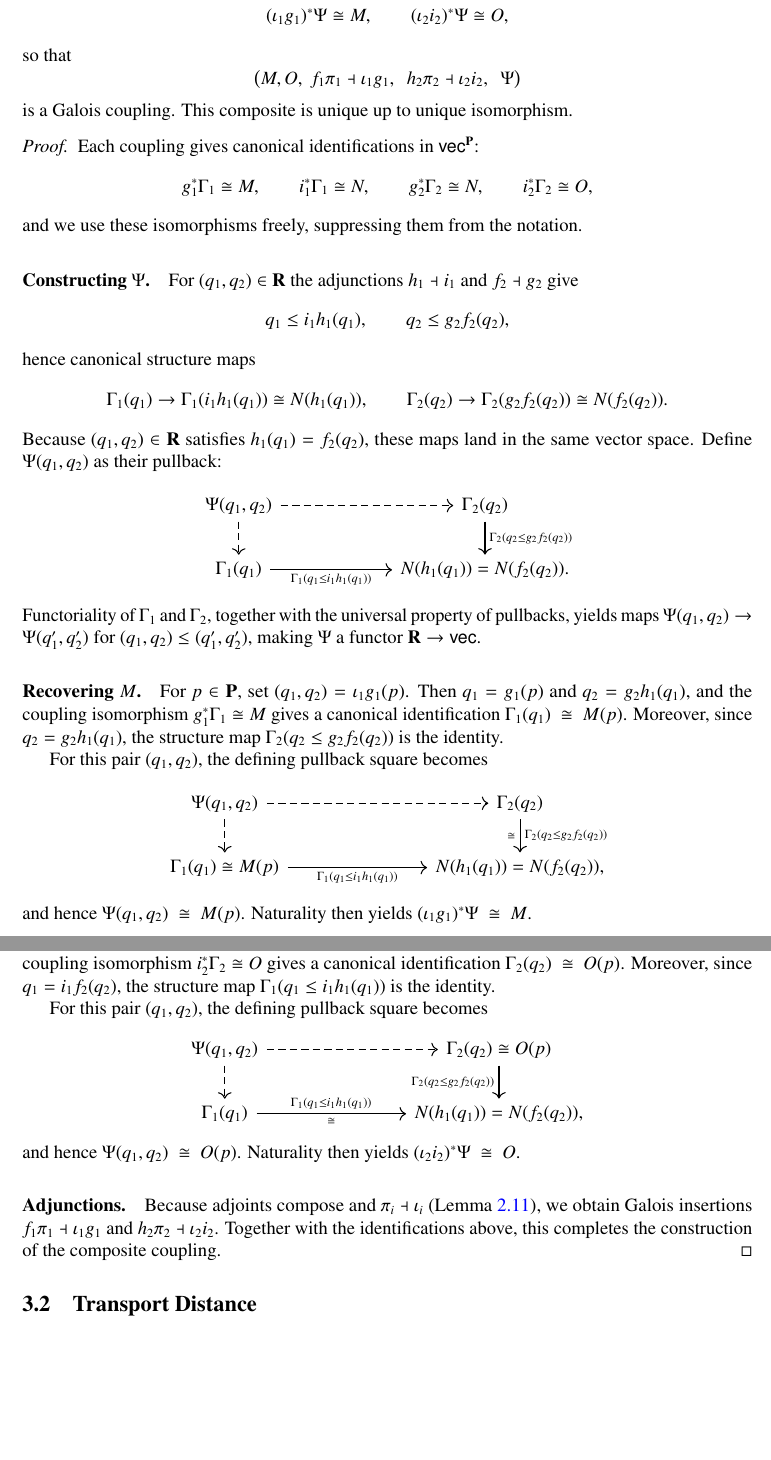
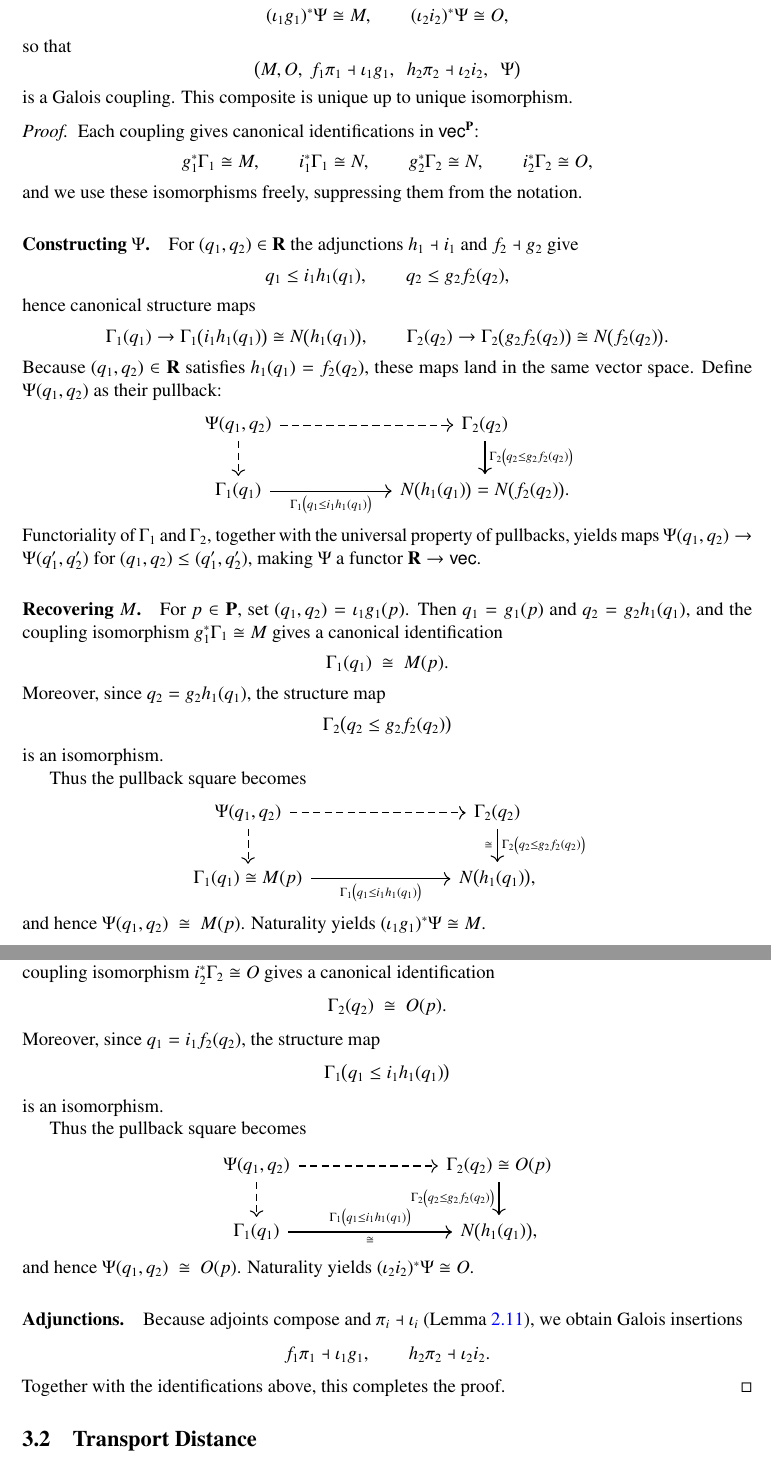
Before and after one commit to akpatel79/stability_minimal_resolution, a LaTeX paper (main.tex): two parts of pages 10 and 11 of 28, joined at a grey line, cut so that both start at the same text, the shorter picture padded with empty space. Compiled offline with pdfLaTeX.

Commit message:
Update main.tex

```diff
--- a/main.tex
+++ b/main.tex
@@ -609,17 +609,18 @@ q_1 \le i_1 h_1(q_1),\qquad q_2 \le g_2 f_2(q_2),
 \]
 hence canonical structure maps
 \[
-\Gamma_1(q_1)\to \Gamma_1(i_1 h_1 (q_1)) \cong N(h_1(q_1)),\qquad
-\Gamma_2(q_2)\to \Gamma_2(g_2 f_2 (q_2)) \cong N(f_2(q_2)).
+\Gamma_1(q_1)\to \Gamma_1\bigl(i_1 h_1(q_1)\bigr) \cong N\bigl(h_1(q_1)\bigr),
+\qquad
+\Gamma_2(q_2)\to \Gamma_2\bigl(g_2 f_2(q_2)\bigr) \cong N\bigl(f_2(q_2)\bigr).
 \]
 Because $(q_1,q_2)\in\bfR$ satisfies $h_1(q_1)=f_2(q_2)$, these maps land in the
 same vector space.  Define $\Psi(q_1,q_2)$ as their pullback:
 \[
 \begin{tikzcd}[column sep=6em]
 \Psi(q_1,q_2) \ar[r, dashed] \ar[d, dashed] &
-\Gamma_2(q_2) \ar[d, "\Gamma_2(q_2\le g_2 f_2(q_2))"] \\
-\Gamma_1(q_1) \ar[r, "\Gamma_1(q_1\le i_1 h_1(q_1))"'] &
-N(h_1(q_1)) = N(f_2(q_2)).
+\Gamma_2(q_2) \ar[d, "\Gamma_2\bigl(q_2\le g_2 f_2(q_2)\bigr)"] \\
+\Gamma_1(q_1) \ar[r, "\Gamma_1\bigl(q_1\le i_1 h_1(q_1)\bigr)"'] &
+N\bigl(h_1(q_1)\bigr) = N\bigl(f_2(q_2)\bigr).
 \end{tikzcd}
 \]
 Functoriality of $\Gamma_1$ and $\Gamma_2$, together with the universal property
@@ -630,52 +631,67 @@ $(q_1,q_2)\le(q_1',q_2')$, making $\Psi$ a functor $\bfR\to\vect$.
 \paragraph{Recovering $M$.}
 For $p\in\bfP$, set $(q_1,q_2)=\iota_1 g_1(p)$.
 Then $q_1=g_1(p)$ and $q_2=g_2 h_1(q_1)$, and the coupling isomorphism
-$g_1^{*}\Gamma_1\cong M$ gives a canonical identification $\Gamma_1(q_1)\ \cong\ M(p)$.
-Moreover, since $q_2=g_2 h_1(q_1)$, the structure map $\Gamma_2(q_2\le g_2 f_2(q_2))$
-is the identity.
-
-For this pair $(q_1,q_2)$, the defining pullback square becomes
+$g_1^{*}\Gamma_1\cong M$ gives a canonical identification
+\[
+\Gamma_1(q_1)\ \cong\ M(p).
+\]
+Moreover, since $q_2=g_2 h_1(q_1)$, the structure map
+\[
+\Gamma_2\bigl(q_2\le g_2 f_2(q_2)\bigr)
+\]
+is an isomorphism.
+
+Thus the pullback square becomes
 \[
 \begin{tikzcd}[column sep=7.5em]
 \Psi(q_1,q_2) \ar[r, dashed] \ar[d, dashed] &
 \Gamma_2(q_2)
-   \ar[d, "\Gamma_2(q_2\le g_2 f_2(q_2))", "\cong"'] \\
+   \ar[d, "\Gamma_2\bigl(q_2\le g_2 f_2(q_2)\bigr)", "\cong"'] \\
 \Gamma_1(q_1)\cong M(p)
-   \ar[r, "\Gamma_1(q_1\le i_1 h_1(q_1))"'] &
-N(h_1(q_1)) = N(f_2(q_2)),
+   \ar[r, "\Gamma_1\bigl(q_1\le i_1 h_1(q_1)\bigr)"'] &
+N\bigl(h_1(q_1)\bigr),
 \end{tikzcd}
 \]
 and hence $\Psi(q_1,q_2)\ \cong\ M(p)$.
-Naturality then yields $(\iota_1 g_1)^{*}\Psi\ \cong\ M$.
+Naturality yields $(\iota_1 g_1)^{*}\Psi\cong M$.
 
 \smallskip
 \paragraph{Recovering $O$.}
 For $p\in\bfP$, set $(q_1,q_2)=\iota_2 i_2(p)$.
-Then $q_2=i_2(p)$ and $q_1 = i_1 f_2(q_2)$, and the coupling isomorphism
-$i_2^{*}\Gamma_2\cong O$ gives a canonical identification $\Gamma_2(q_2)\ \cong\ O(p)$.
-Moreover, since $q_1 = i_1 f_2(q_2)$, the structure map
-$\Gamma_1(q_1 \le i_1 h_1(q_1))$ is the identity.
-
-For this pair $(q_1,q_2)$, the defining pullback square becomes
+Then $q_2=i_2(p)$ and $q_1=i_1 f_2(q_2)$, and the coupling isomorphism
+$i_2^{*}\Gamma_2\cong O$ gives a canonical identification
+\[
+\Gamma_2(q_2)\ \cong\ O(p).
+\]
+Moreover, since $q_1=i_1 f_2(q_2)$, the structure map
+\[
+\Gamma_1\bigl(q_1\le i_1 h_1(q_1)\bigr)
+\]
+is an isomorphism.
+
+Thus the pullback square becomes
 \[
 \begin{tikzcd}[column sep=7.5em]
 \Psi(q_1,q_2) \ar[r, dashed] \ar[d, dashed] &
 \Gamma_2(q_2)\cong O(p)
-   \ar[d, "\Gamma_2(q_2\le g_2 f_2(q_2))"'] \\
+   \ar[d, "\Gamma_2\bigl(q_2\le g_2 f_2(q_2)\bigr)"'] \\
 \Gamma_1(q_1)
-   \ar[r, "\Gamma_1(q_1\le i_1 h_1(q_1))", "\cong"'] &
-N(h_1(q_1)) = N(f_2(q_2)),
+   \ar[r, "\Gamma_1\bigl(q_1\le i_1 h_1(q_1)\bigr)", "\cong"'] &
+N\bigl(h_1(q_1)\bigr),
 \end{tikzcd}
 \]
 and hence $\Psi(q_1,q_2)\ \cong\ O(p)$.
-Naturality then yields $(\iota_2 i_2)^{*}\Psi\ \cong\ O$.
+Naturality yields $(\iota_2 i_2)^{*}\Psi\cong O$.
 
 \smallskip
 \paragraph{Adjunctions.}
 Because adjoints compose and $\pi_i\dashv\iota_i$ (Lemma~\ref{lem:galois-connection-basics}), we obtain Galois insertions
-$f_1\pi_1 \dashv \iota_1 g_1$ and $h_2\pi_2 \dashv \iota_2 i_2$.
-Together with the identifications above, this completes the construction of the
-composite coupling.
+\[
+f_1\pi_1 \dashv \iota_1 g_1,
+\qquad
+h_2\pi_2 \dashv \iota_2 i_2.
+\]
+Together with the identifications above, this completes the proof.
 \end{proof}
 
 
```
Also changed, not shown: main.tex (2 more changed lines).
